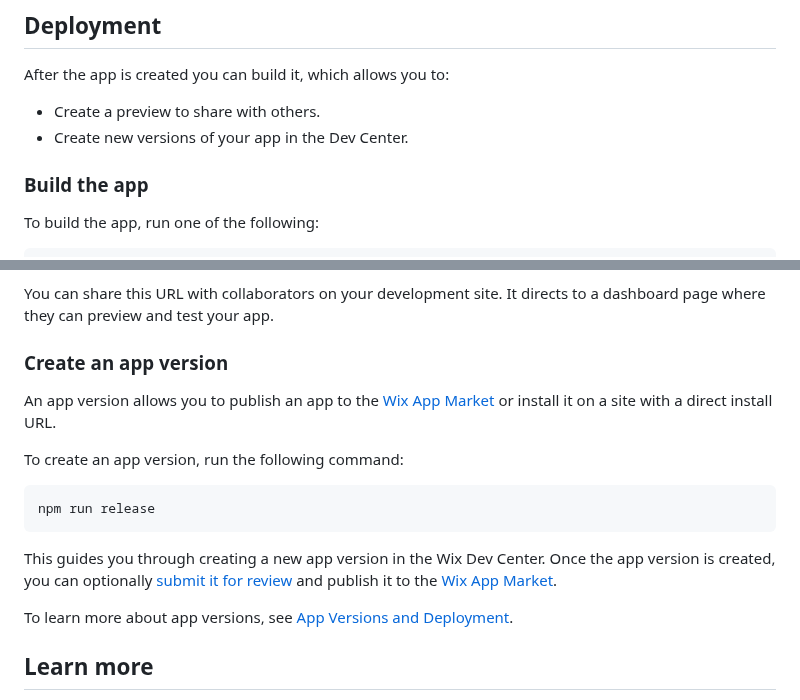
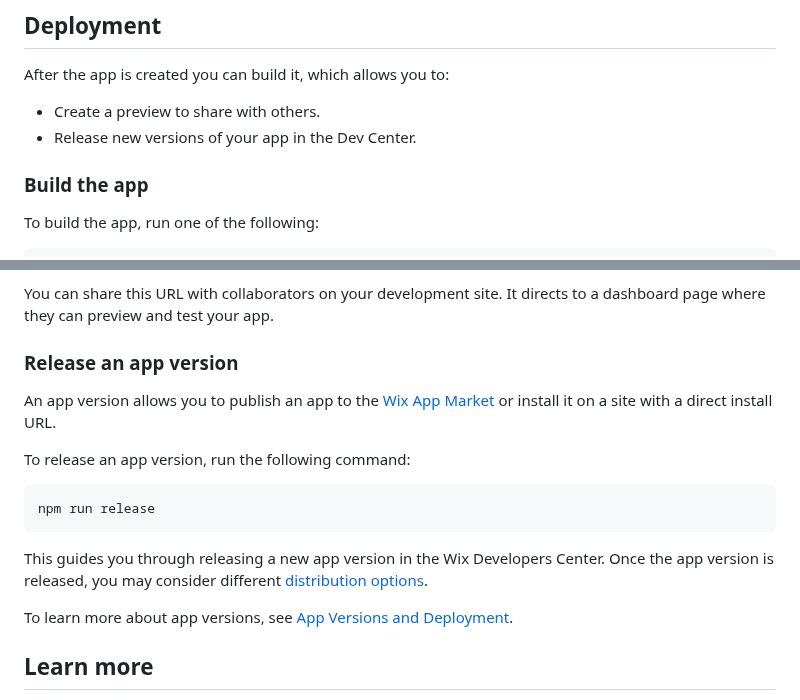
Before and after one commit to wix/cli-app-templates, a Markdown page: mixpanel-analytics/README.md, 2 parts joined by grey strips. GitHub-like rendering.

Commit message:
chore: update mixpanel-analytics README.md

````diff
--- a/mixpanel-analytics/README.md
+++ b/mixpanel-analytics/README.md
@@ -124,7 +124,7 @@ This file contains the `ProjectToken` component. It uses the hook functions defi
 After the app is created you can build it, which allows you to:
 
 + Create a preview to share with others.
-+ Create new versions of your app in the Dev Center.
++ Release new versions of your app in the Dev Center.
 
 ### Build the app
 
@@ -146,17 +146,17 @@ This command provides an inline link to an app preview URL.
 
 You can share this URL with collaborators on your development site. It directs to a dashboard page where they can preview and test your app.
 
-### Create an app version
+### Release an app version
 
 An app version allows you to publish an app to the [Wix App Market](https://www.wix.com/app-market) or install it on a site with a direct install URL.
 
-To create an app version, run the following command:
+To release an app version, run the following command:
 
 ```bash
 npm run release
 ```
 
-This guides you through creating a new app version in the Wix Dev Center. Once the app version is created, you can optionally [submit it for review](https://devforum.wix.com/kb/en/article/submit-your-app-for-review) and publish it to the [Wix App Market](https://www.wix.com/app-market).
+This guides you through releasing a new app version in the Wix Developers Center. Once the app version is released, you may consider different [distribution options](https://dev.wix.com/docs/build-apps/launch-your-app/app-distribution/about-app-distribution).
 
 To learn more about app versions, see [App Versions and Deployment](../workflow/app_versions_and_deployment.md).
 
````
